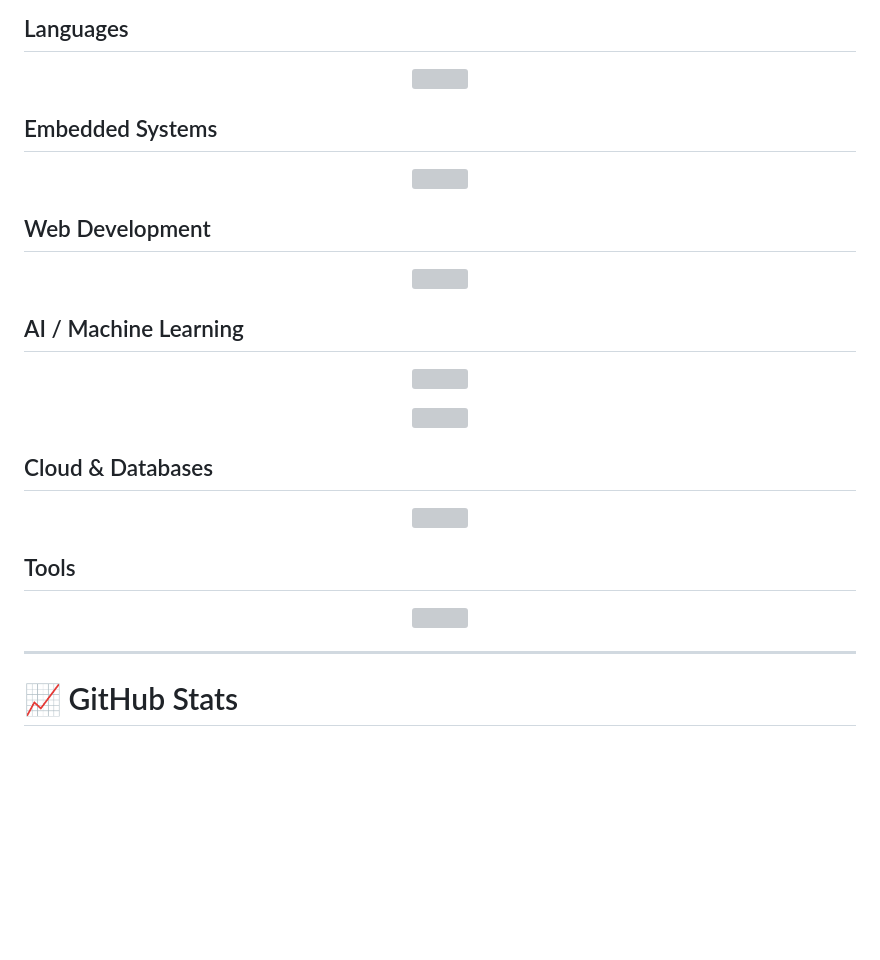
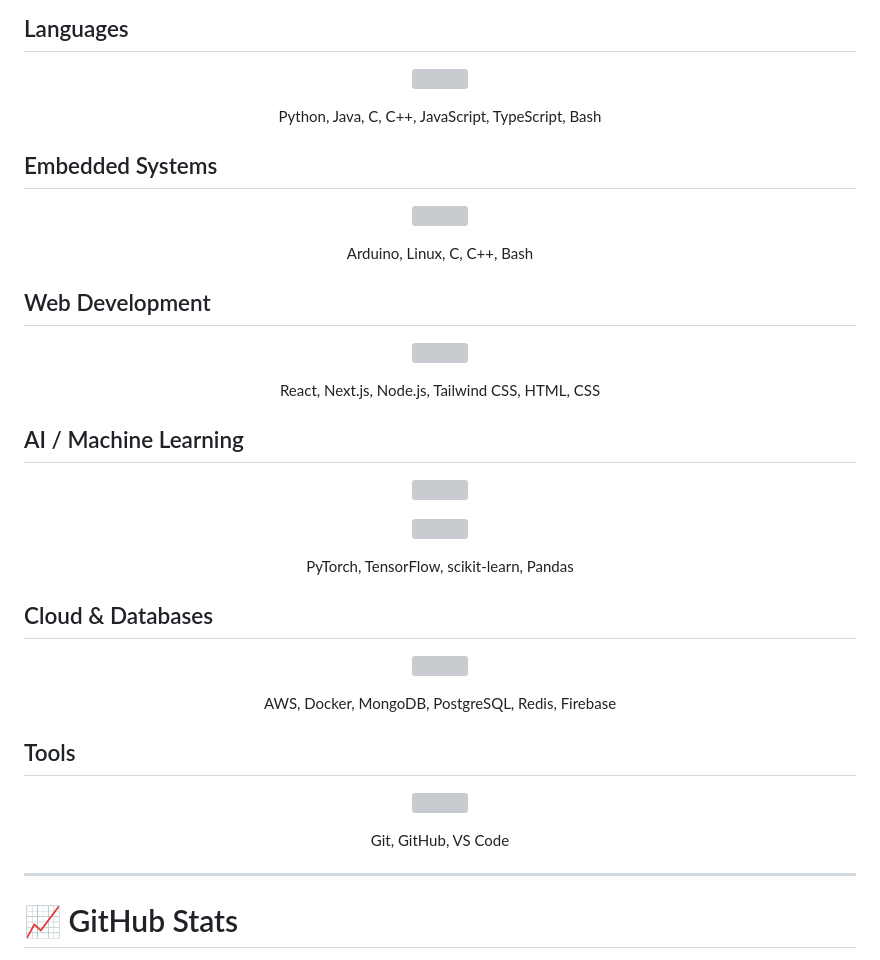
Before and after one commit to aarochu/aarochu, a Markdown page: README.md, the part around the change. Rendered like a GitHub page; blank space fills up the shorter version; grey boxes are pictures that could not be loaded.

Commit message:
Add text labels under tech stack icons
Names each icon so the stack isn't ambiguous at a glance.

Co-Authored-By: Claude Sonnet 5 <noreply@anthropic.com>

```diff
--- a/README.md
+++ b/README.md
@@ -43,18 +43,21 @@
 <p align="center">
 <img src="https://skillicons.dev/icons?i=python,java,c,cpp,js,ts,bash" />
 </p>
+<p align="center">Python, Java, C, C++, JavaScript, TypeScript, Bash</p>
 
 ## Embedded Systems
 
 <p align="center">
 <img src="https://skillicons.dev/icons?i=arduino,linux,c,cpp,bash" />
 </p>
+<p align="center">Arduino, Linux, C, C++, Bash</p>
 
 ## Web Development
 
 <p align="center">
 <img src="https://skillicons.dev/icons?i=react,nextjs,nodejs,tailwind,html,css" />
 </p>
+<p align="center">React, Next.js, Node.js, Tailwind CSS, HTML, CSS</p>
 
 ## AI / Machine Learning
 
@@ -65,18 +68,21 @@
 <p align="center">
 <img src="https://go-skill-icons.vercel.app/api/icons?i=scikitlearn,pandas" />
 </p>
+<p align="center">PyTorch, TensorFlow, scikit-learn, Pandas</p>
 
 ## Cloud & Databases
 
 <p align="center">
 <img src="https://skillicons.dev/icons?i=aws,docker,mongodb,postgres,redis,firebase" />
 </p>
+<p align="center">AWS, Docker, MongoDB, PostgreSQL, Redis, Firebase</p>
 
 ## Tools
 
 <p align="center">
 <img src="https://skillicons.dev/icons?i=git,github,vscode" />
 </p>
+<p align="center">Git, GitHub, VS Code</p>
 
 ---
 
```
